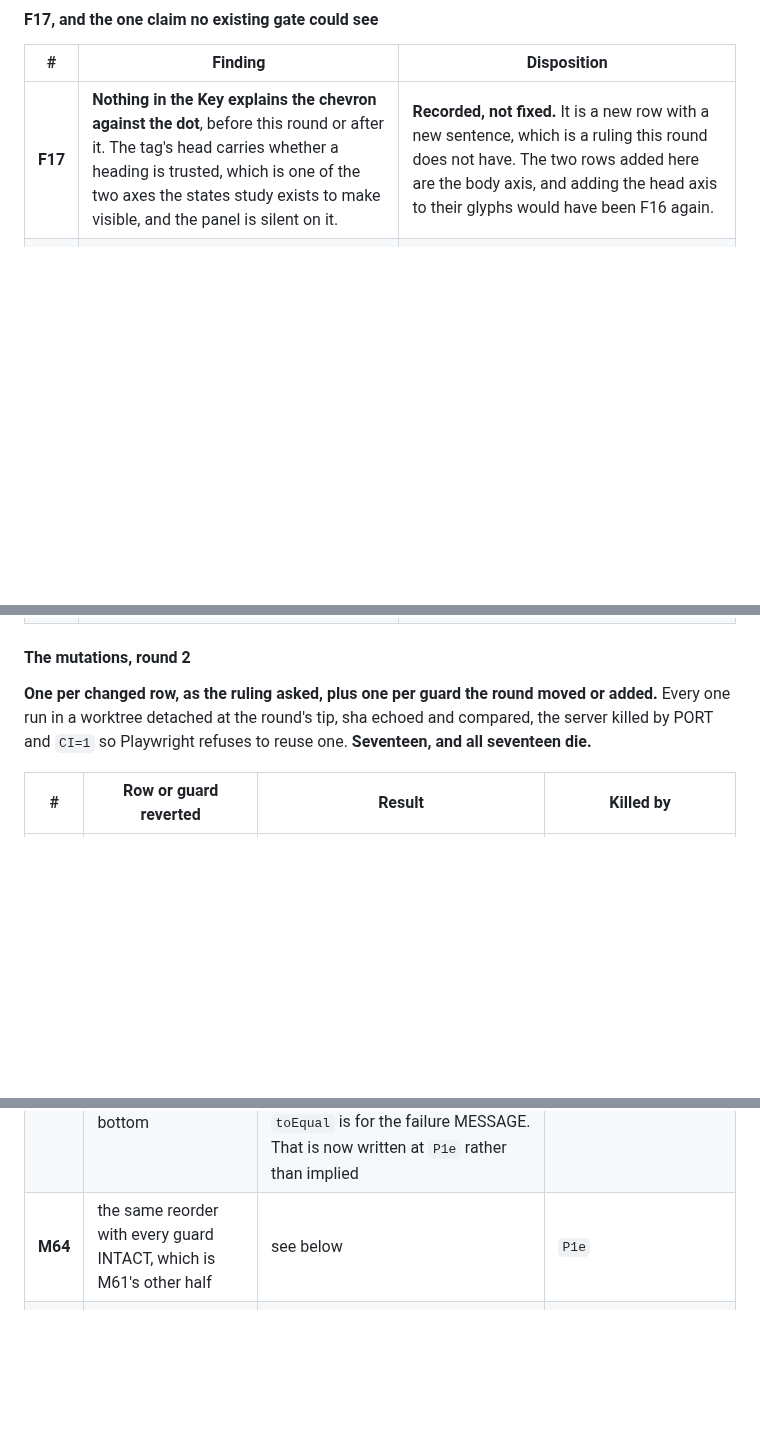
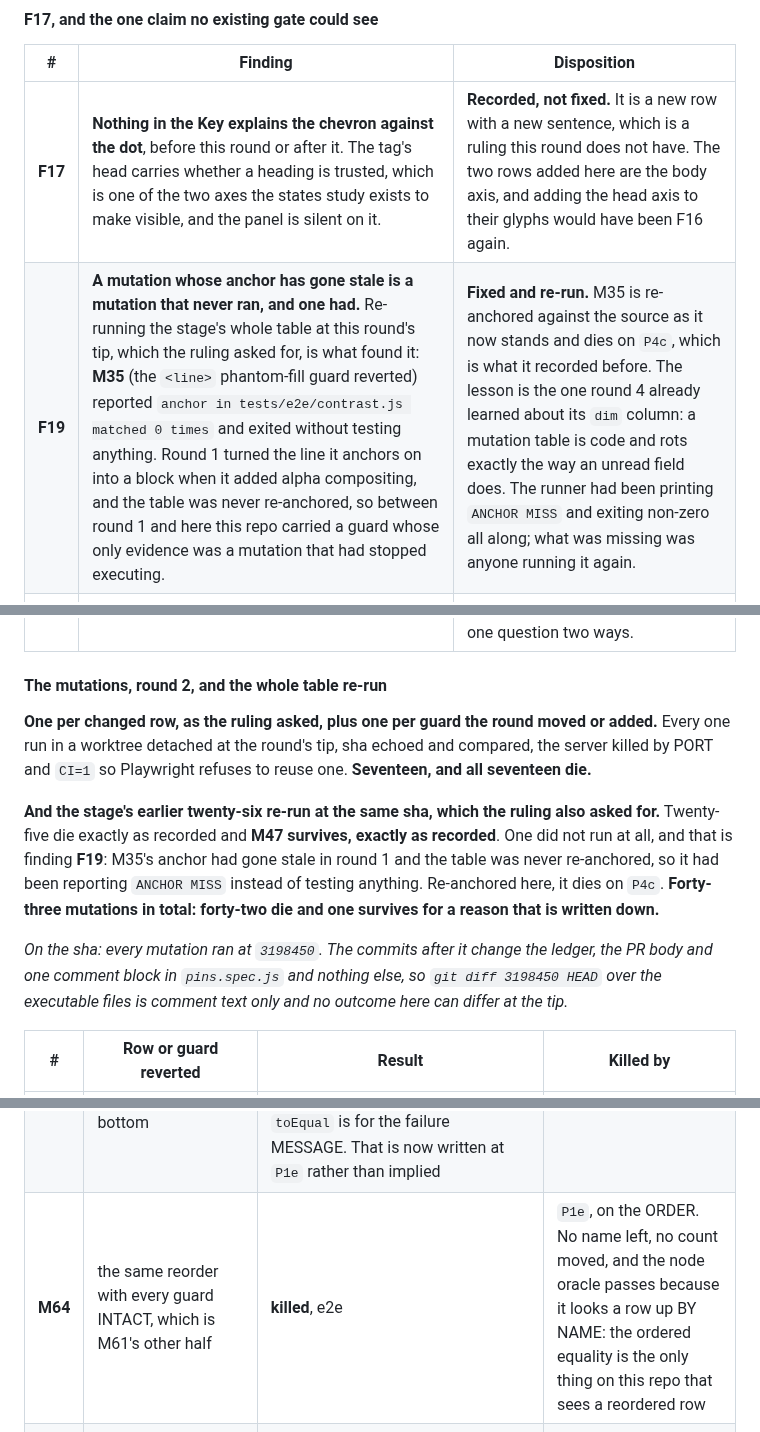
Before and after one commit to rosenfieldben/nyc-transit-live, a Markdown page: docs/reviews/map-redesign-rounds.md, 3 parts joined by grey strips. GitHub-like rendering; blank space fills up the shorter version.

Commit message:
MR4 round 2: forty-three mutations, and the one that had stopped running
The ruling asked for every mutation re-run, and that is what found F19. M35,
the <line> phantom-fill guard, reported ANCHOR MISS and exited without testing
anything: round 1 turned the line it anchors on into a block when it added
alpha compositing, and nobody re-anchored the table. So between round 1 and
here this repo carried a guard whose only evidence was a mutation that had
stopped executing. Re-anchored, it dies on P4c, which is what it recorded
before. Same lesson as round 4's dim column, in a different file.

Seventeen new mutations, one per changed row and one per guard this round
moved, all seventeen dead. The stage's earlier twenty-six re-run at the same
sha: twenty-five dead, M47 surviving exactly as recorded. M64 completes M61's
pair, the reordered row with every guard intact, killed by the ordered
equality and by nothing else on this repo.

Co-Authored-By: Claude Opus 5 <noreply@anthropic.com>
Claude-Session: https://claude.ai/code/session_017oZP4Mtd6BLoSvAeVaPrJz

```diff
--- a/docs/reviews/map-redesign-rounds.md
+++ b/docs/reviews/map-redesign-rounds.md
@@ -1366,14 +1366,26 @@ the dot is therefore a new finding (F17) and not a corner of this one.**
 | # | Finding | Disposition |
 | --- | --- | --- |
 | **F17** | **Nothing in the Key explains the chevron against the dot**, before this round or after it. The tag's head carries whether a heading is trusted, which is one of the two axes the states study exists to make visible, and the panel is silent on it. | **Recorded, not fixed.** It is a new row with a new sentence, which is a ruling this round does not have. The two rows added here are the body axis, and adding the head axis to their glyphs would have been F16 again. |
+| **F19** | **A mutation whose anchor has gone stale is a mutation that never ran, and one had.** Re-running the stage's whole table at this round's tip, which the ruling asked for, is what found it: **M35** (the `<line>` phantom-fill guard reverted) reported `anchor in tests/e2e/contrast.js matched 0 times` and exited without testing anything. Round 1 turned the line it anchors on into a block when it added alpha compositing, and the table was never re-anchored, so between round 1 and here this repo carried a guard whose only evidence was a mutation that had stopped executing. | **Fixed and re-run.** M35 is re-anchored against the source as it now stands and dies on `P4c`, which is what it recorded before. The lesson is the one round 4 already learned about its `dim` column: a mutation table is code and rots exactly the way an unread field does. The runner had been printing `ANCHOR MISS` and exiting non-zero all along; what was missing was anyone running it again. |
 | **F18** | **"At legend scale" is a claim about SIZE and nothing in the suite measured size.** Measured: deleting `width: 42px` scales the type to 3.05px, an illegible smudge, and every gate stays green. The colours do not move (A1z reads computed fill, which is scale-invariant), the row counts do not move, the accessible names do not move (P1e strips the glyph, precisely because it is decorative), axe sees an `aria-hidden` subtree, and no capture is diffed byte for byte. | **Fixed in the round.** `a11y.spec.js` **A1x2** reads `getScreenCTM()` on each tag's two text nodes and asserts the scale is 1, the declared size is the map's 8 user units, the rendered size is at least 8px, the weight is 800, the cell equals the viewBox, and the class is `key-rail-tag` and not `rail-tag`. A CTM rather than a bounding box because a text element's box is its INK: "BAB" and "NEC" would answer one question two ways. |
 
 
-#### The mutations, round 2
+#### The mutations, round 2, and the whole table re-run
 
 **One per changed row, as the ruling asked, plus one per guard the round moved or added.** Every
 one run in a worktree detached at the round's tip, sha echoed and compared, the server killed by
 PORT and `CI=1` so Playwright refuses to reuse one. **Seventeen, and all seventeen die.**
+
+**And the stage's earlier twenty-six re-run at the same sha, which the ruling also asked for.**
+Twenty-five die exactly as recorded and **M47 survives, exactly as recorded**. One did not run at
+all, and that is finding **F19**: M35's anchor had gone stale in round 1 and the table was never
+re-anchored, so it had been reporting `ANCHOR MISS` instead of testing anything. Re-anchored here,
+it dies on `P4c`. **Forty-three mutations in total: forty-two die and one survives for a reason
+that is written down.**
+
+*On the sha: every mutation ran at `3198450`. The commits after it change the ledger, the PR body
+and one comment block in `pins.spec.js` and nothing else, so `git diff 3198450 HEAD` over the
+executable files is comment text only and no outcome here can differ at the tip.*
 
 | # | Row or guard reverted | Result | Killed by |
 | --- | --- | --- | --- |
@@ -1391,7 +1403,7 @@ PORT and `CI=1` so Playwright refuses to reuse one. **Seventeen, and all sevente
 | **M59** | the Key's tag takes the map's own `rail-tag` class | **killed**, node and 2 e2e | `keyglyphs` 9, `A1x2` and **`A1z4`**, which is the closure `ACCESSIBILITY.md` states: every `svg.rail-tag` belongs to a rail tag marker |
 | **M60** | the inline font dropped, on the theory that a stylesheet supplies it | **killed**, node and e2e | `keyglyphs` 8 and `A1x2`. It does not: `.rail-tag-marker svg text` is scoped to the MARKER |
 | **M61** | `P1e`'s explicit equality reverted to the superset, AND the transfer row moved to the bottom | **killed**, e2e. **And it corrected the round's own account of what it had changed**: `pin()` has always been an ordered deep equality, so the superset lived in the `.filter(...)` this round removed, not in the assertion it added. The explicit `toEqual` is for the failure MESSAGE. That is now written at `P1e` rather than implied | `P1e`, through `pin` |
-| **M64** | the same reorder with every guard INTACT, which is M61's other half | see below | `P1e` |
+| **M64** | the same reorder with every guard INTACT, which is M61's other half | **killed**, e2e | `P1e`, on the ORDER. No name left, no count moved, and the node oracle passes because it looks a row up BY NAME: the ordered equality is the only thing on this repo that sees a reordered row |
 | **M62** | `A1x` updated to 17 as the ruling named, and the third count left at 18: the caller who read the ruling literally | **killed**, e2e | `D2l`. Nothing about the panel is wrong in this mutation; the gate is, and that is the finding |
 | **M63** | the Q1 exemption asserted as a comment rather than as a measurement: `D5d` claims the ferry boat clears in the light theme | **killed**, e2e | `D5d` itself, at 1.31 against a floor of 3. Which is the point: the exemption in `ACCESSIBILITY.md` is held by a measurement that fails the day the hull gains an ink edge, not by a sentence |
 
```
Also changed, not shown: ACCESSIBILITY.md (+3 -3 lines), 1 other file.
